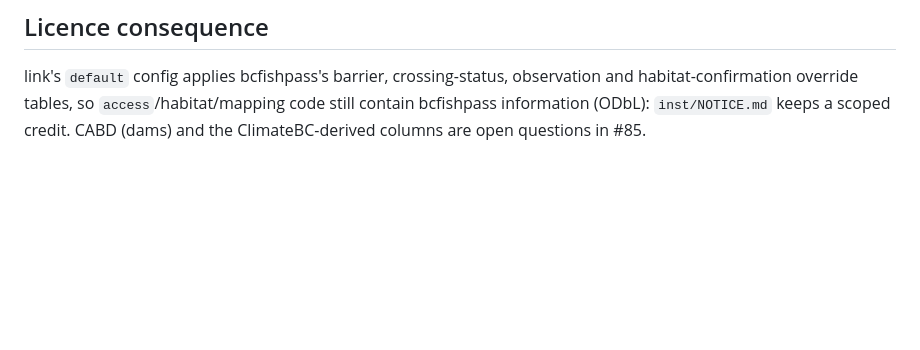
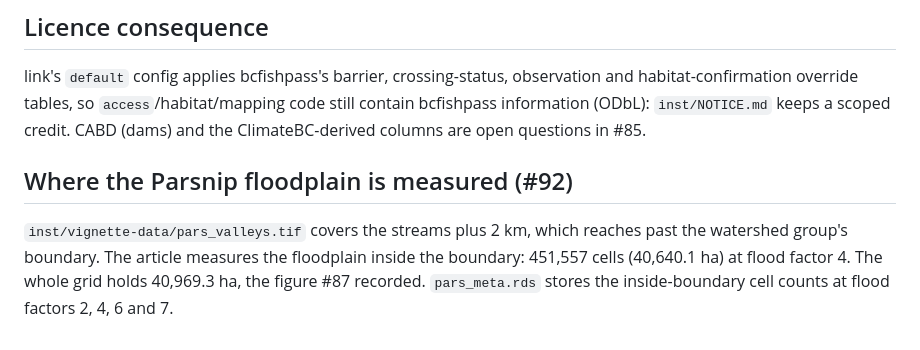
Before and after one commit to NewGraphEnvironment/flooded, a Markdown page: research/bundled_stream_data.md, the part around the change. GitHub-like rendering; blank space fills up the shorter version.

Commit message:
research: where the Parsnip floodplain is measured (#92)
Co-Authored-By: Claude Opus 5.5 <noreply@anthropic.com>
Claude-Session: https://claude.ai/code/session_0186ZefY3qMPiW8pwnwwMuxW

```diff
--- a/research/bundled_stream_data.md
+++ b/research/bundled_stream_data.md
@@ -47,3 +47,10 @@ link's `default` config applies bcfishpass's barrier, crossing-status, observati
 habitat-confirmation override tables, so `access`/habitat/mapping code still contain bcfishpass
 information (ODbL): `inst/NOTICE.md` keeps a scoped credit. CABD (dams) and the ClimateBC-derived
 columns are open questions in #85.
+
+## Where the Parsnip floodplain is measured (#92)
+
+`inst/vignette-data/pars_valleys.tif` covers the streams plus 2 km, which reaches past the watershed
+group's boundary. The article measures the floodplain inside the boundary: 451,557 cells (40,640.1
+ha) at flood factor 4. The whole grid holds 40,969.3 ha, the figure #87 recorded. `pars_meta.rds`
+stores the inside-boundary cell counts at flood factors 2, 4, 6 and 7.
```
